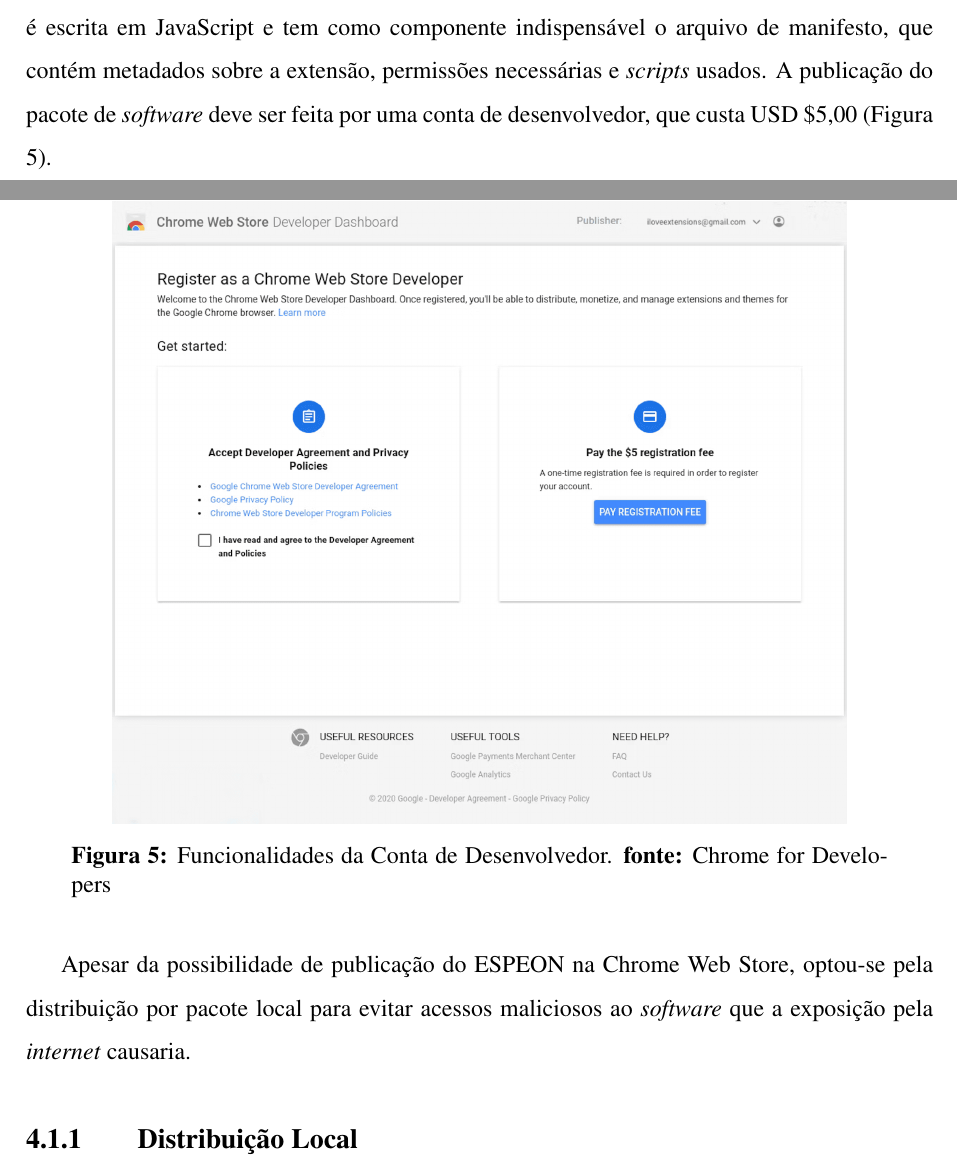
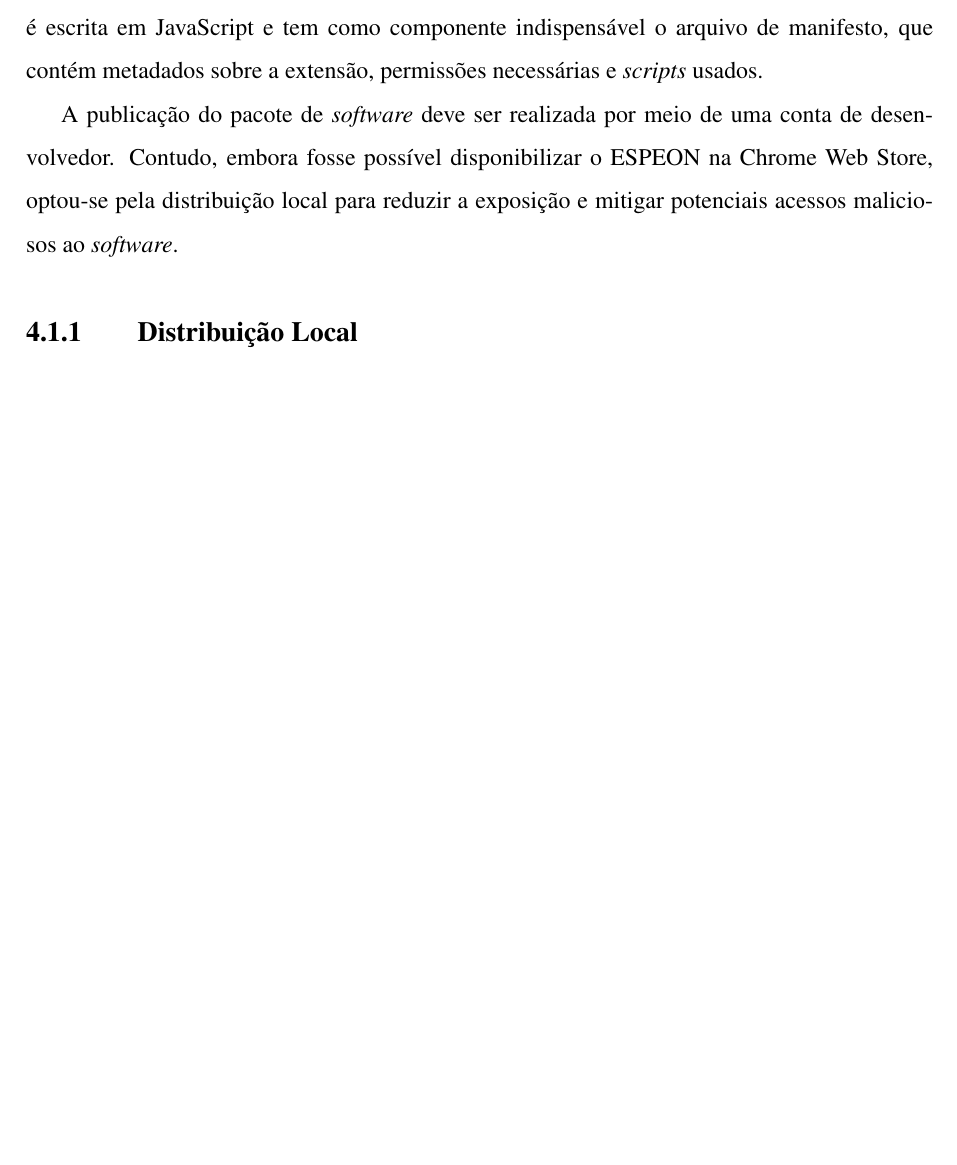
Before and after one commit to Manoel-Mieiro/tcc, a LaTeX thesis (main.tex, which reads chapters/espeon/section.espeon_chrome.tex): two parts of pages 35 and 36 of 85 before the commit and part of page 35 of 84 after it, the two joined at a grey line, cut so that both start at the same text, the shorter picture padded with empty space. Compiled offline with pdfLaTeX.

Commit message:
fix: removendo meção ah conta de desenvolvedor da google. Issue #102

```diff
--- a/chapters/espeon/section.espeon_chrome.tex
+++ b/chapters/espeon/section.espeon_chrome.tex
@@ -1,17 +1,7 @@
 Visando facilidade na distribuição e reprodução do ESPEON, optou-se pela criação de um pacote de \textit{software} para navegadores de \textit{internet}, uma extensão Chrome. A escolha se deu pelo suporte ofertado pela Chrome API, que permite --- mediante consentimento --- fazer o monitoramento discente, com acesso à permissões de mídia e conteúdo acessado. A extensão é escrita em JavaScript e tem como componente indispensável o arquivo de manifesto, que contém metadados sobre a extensão, permissões necessárias e \textit{scripts} usados.
-A publicação do pacote de \textit{software} deve ser feita por uma conta de desenvolvedor, que custa USD \$5,00 (Figura \ref{fig:chrome_pay}).
 
-\begin{figure}[H]
-    \centering
-    \begin{minipage}{0.9\textwidth}
-        \centering
-        \includegraphics[width=.9\textwidth]{espeon/chrome.dev.requirements.png}
-        \caption{Funcionalidades da Conta de Desenvolvedor. \textbf{fonte: }\href{https://developer.chrome.com/docs/webstore/register}{Chrome for Developers}}
-        \label{fig:chrome_pay}
-    \end{minipage}\hfill
-\end{figure}
+A publicação do pacote de \textit{software} deve ser realizada por meio de uma conta de desenvolvedor. Contudo, embora fosse possível disponibilizar o ESPEON na Chrome Web Store, optou-se pela distribuição local para reduzir a exposição e mitigar potenciais acessos maliciosos ao \textit{software}.
 
-Apesar da possibilidade de publicação do ESPEON na Chrome Web Store, optou-se pela distribuição por pacote local para evitar acessos maliciosos ao \textit{software} que a exposição pela \textit{internet} causaria.
 \subsection{Distribuição Local}\label{sub:espeon_distro}
 A estratégia de distribuição local consiste na aquisição do código-fonte pelo usuário, seguida do carregamento do pacote descompactado na aba de extensões do navegador, usando o modo desenvolvedor.
 
```
